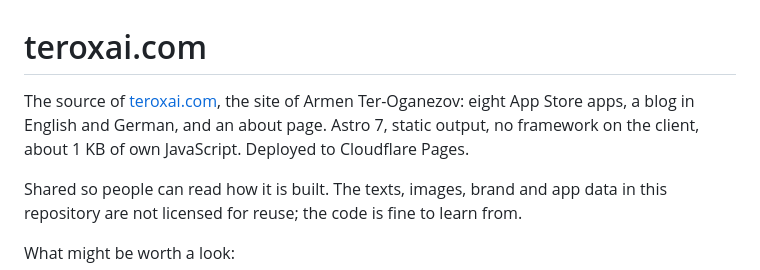
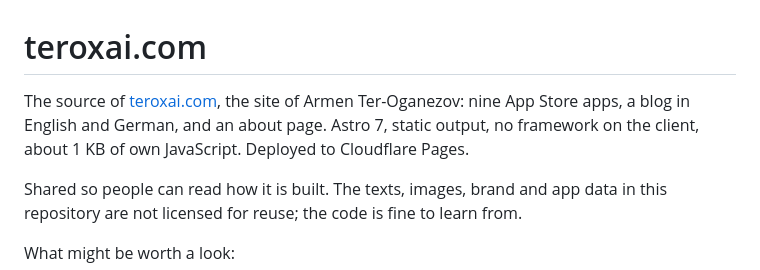
Before and after one commit to arterorx/teroxai-site, a Markdown page: README.md, the part around the change. Drawn GitHub-style.

Commit message:
README: nine apps
Co-Authored-By: Claude Opus 5.5 <noreply@anthropic.com>

```diff
--- a/README.md
+++ b/README.md
@@ -1,6 +1,6 @@
 # teroxai.com
 
-The source of [teroxai.com](https://teroxai.com), the site of Armen Ter-Oganezov: eight App Store apps, a blog in English and German, and an about page. Astro 7, static output, no framework on the client, about 1 KB of own JavaScript. Deployed to Cloudflare Pages.
+The source of [teroxai.com](https://teroxai.com), the site of Armen Ter-Oganezov: nine App Store apps, a blog in English and German, and an about page. Astro 7, static output, no framework on the client, about 1 KB of own JavaScript. Deployed to Cloudflare Pages.
 
 Shared so people can read how it is built. The texts, images, brand and app data in this repository are not licensed for reuse; the code is fine to learn from.
 
```
